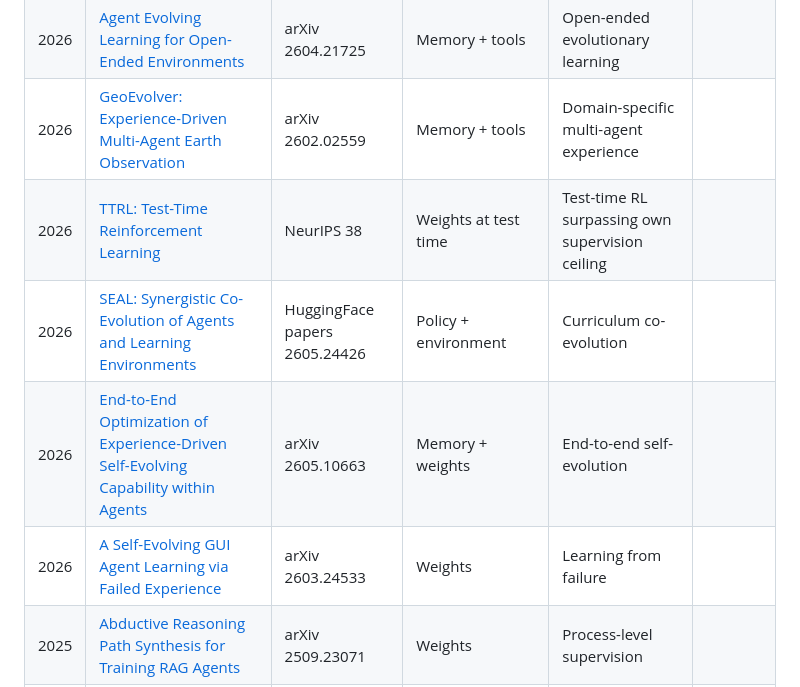
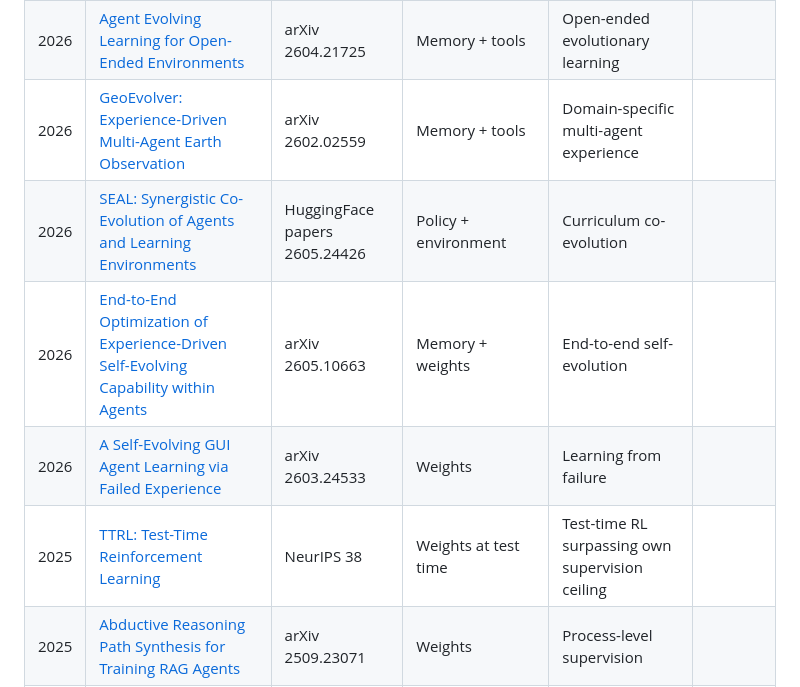
Before and after one commit to EvaxHe/Awesome-LLM-Agent-Experience-Lifecycle, a Markdown page: README.md, the part around the change. Rendered like a GitHub page.

```diff
--- a/README.md
+++ b/README.md
@@ -90,10 +90,10 @@ cross-cutting **Governance / threat** layer that the others omit.
 | 2026 | [Absolute Zero: Reinforced Self-Play Reasoning with Zero Data](https://arxiv.org/abs/2505.03335) | NeurIPS 38 | Weights | Zero-human-data RL training |  |
 | 2026 | [Agent Evolving Learning for Open-Ended Environments](https://arxiv.org/html/2604.21725v1) | arXiv 2604.21725 | Memory + tools | Open-ended evolutionary learning |  |
 | 2026 | [GeoEvolver: Experience-Driven Multi-Agent Earth Observation](https://arxiv.org/html/2602.02559) | arXiv 2602.02559 | Memory + tools | Domain-specific multi-agent experience |  |
-| 2026 | [TTRL: Test-Time Reinforcement Learning](https://arxiv.org/abs/2504.16084) | NeurIPS 38 | Weights at test time | Test-time RL surpassing own supervision ceiling |  |
 | 2026 | [SEAL: Synergistic Co-Evolution of Agents and Learning Environments](https://huggingface.co/papers/2605.24426) | HuggingFace papers 2605.24426 | Policy + environment | Curriculum co-evolution |  |
 | 2026 | [End-to-End Optimization of Experience-Driven Self-Evolving Capability within Agents](https://arxiv.org/abs/2605.10663) | arXiv 2605.10663 | Memory + weights | End-to-end self-evolution |  |
 | 2026 | [A Self-Evolving GUI Agent Learning via Failed Experience](https://arxiv.org/html/2603.24533) | arXiv 2603.24533 | Weights | Learning from failure |  |
+| 2025 | [TTRL: Test-Time Reinforcement Learning](https://arxiv.org/abs/2504.16084) | NeurIPS 38 | Weights at test time | Test-time RL surpassing own supervision ceiling |  |
 | 2025 | [Abductive Reasoning Path Synthesis for Training RAG Agents](https://arxiv.org/html/2509.23071v1) | arXiv 2509.23071 | Weights | Process-level supervision |  |
 | 2025 | [AgentEvolver: Towards Efficient Self-Evolving Agent System](https://github.com/modelscope/AgentEvolver) | GitHub | Weights | Self-evolution framework | [![stars](https://img.shields.io/github/stars/modelscope/AgentEvolver?style=flat&logo=github&label=%E2%98%85&color=ffd700)](https://github.com/modelscope/AgentEvolver) |
 | 2025 | [Automating Agent Creation via Agent Debate](https://arxiv.org/html/2503.23781v1) | arXiv 2503.23781 | Workflow | Debate-driven workflow generation |  |
```
